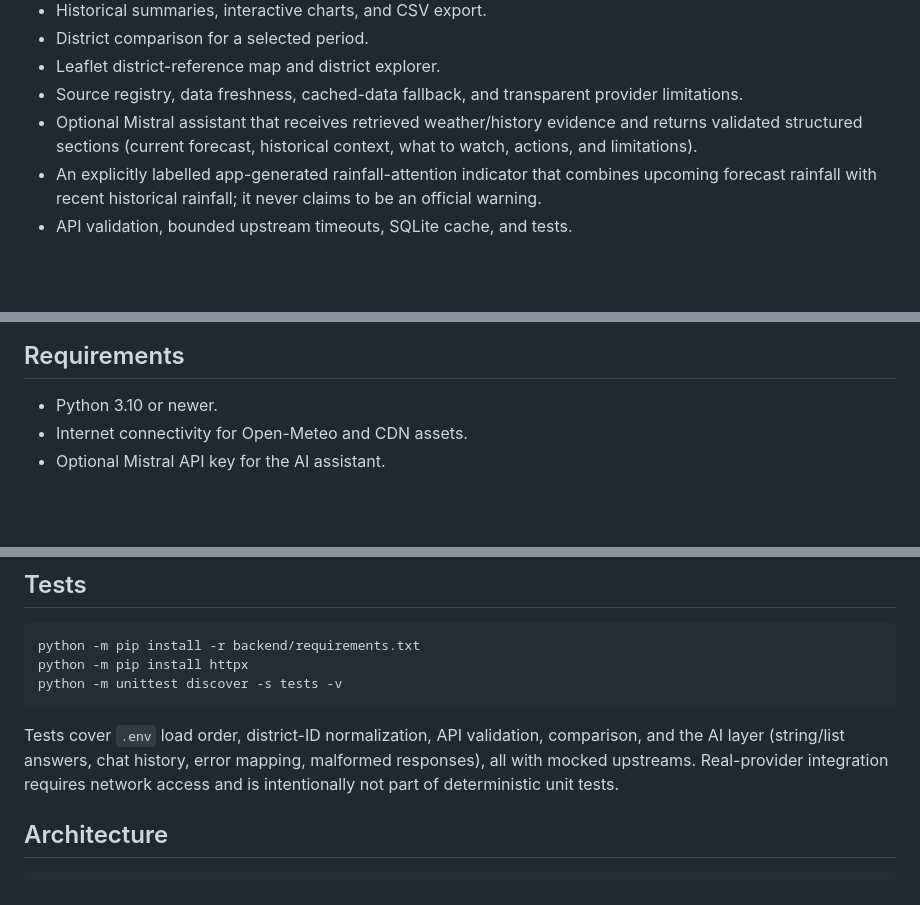
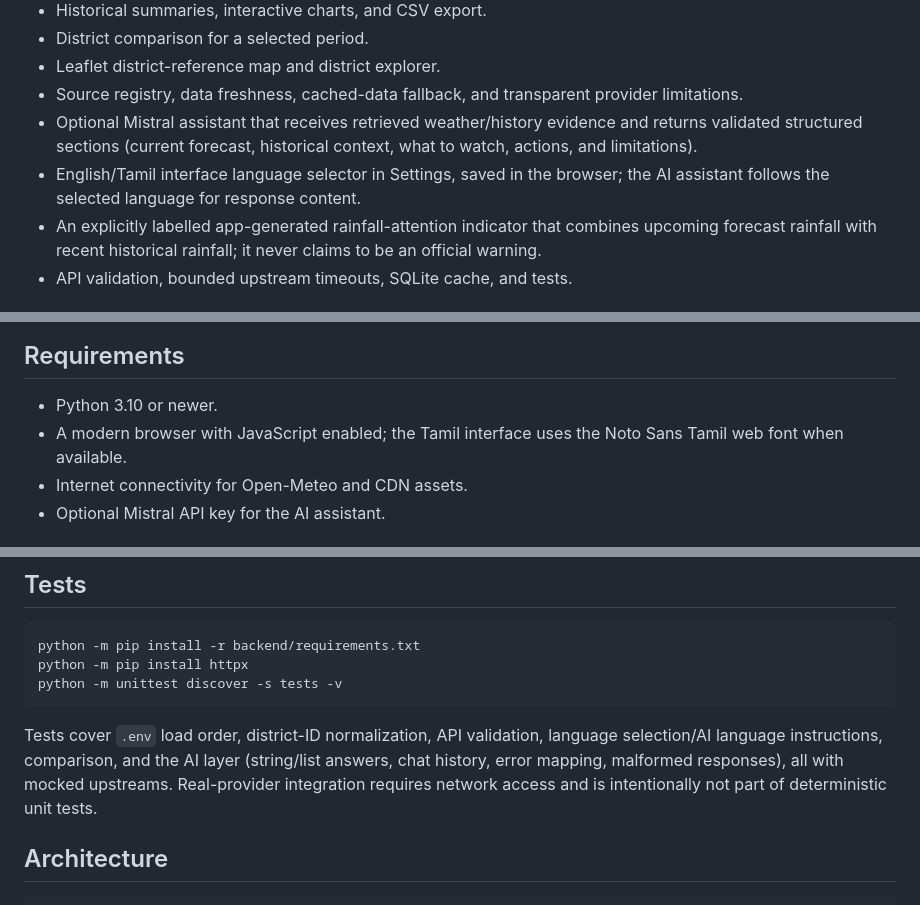
Before and after one commit to Mazhai-AI/MazhaiApp, a Markdown page: README.md, 3 parts joined by grey strips. Drawn GitHub-style; blank space fills up the shorter version.

Commit message:
Document Tamil language preferences and AI language behavior

````diff
--- a/README.md
+++ b/README.md
@@ -12,6 +12,7 @@ Mazhai AI is a full-stack web application with an HTML/CSS/vanilla JavaScript fr
 - Leaflet district-reference map and district explorer.
 - Source registry, data freshness, cached-data fallback, and transparent provider limitations.
 - Optional Mistral assistant that receives retrieved weather/history evidence and returns validated structured sections (current forecast, historical context, what to watch, actions, and limitations).
+- English/Tamil interface language selector in Settings, saved in the browser; the AI assistant follows the selected language for response content.
 - An explicitly labelled app-generated rainfall-attention indicator that combines upcoming forecast rainfall with recent historical rainfall; it never claims to be an official warning.
 - API validation, bounded upstream timeouts, SQLite cache, and tests.
 
@@ -27,6 +28,7 @@ Mazhai AI is a full-stack web application with an HTML/CSS/vanilla JavaScript fr
 ## Requirements
 
 - Python 3.10 or newer.
+- A modern browser with JavaScript enabled; the Tamil interface uses the Noto Sans Tamil web font when available.
 - Internet connectivity for Open-Meteo and CDN assets.
 - Optional Mistral API key for the AI assistant.
 
@@ -99,7 +101,7 @@ python -m pip install httpx
 python -m unittest discover -s tests -v
 ```
 
-Tests cover `.env` load order, district-ID normalization, API validation, comparison, and the AI layer (string/list answers, chat history, error mapping, malformed responses), all with mocked upstreams. Real-provider integration requires network access and is intentionally not part of deterministic unit tests.
+Tests cover `.env` load order, district-ID normalization, API validation, language selection/AI language instructions, comparison, and the AI layer (string/list answers, chat history, error mapping, malformed responses), all with mocked upstreams. Real-provider integration requires network access and is intentionally not part of deterministic unit tests.
 
 ## Architecture
 
````
